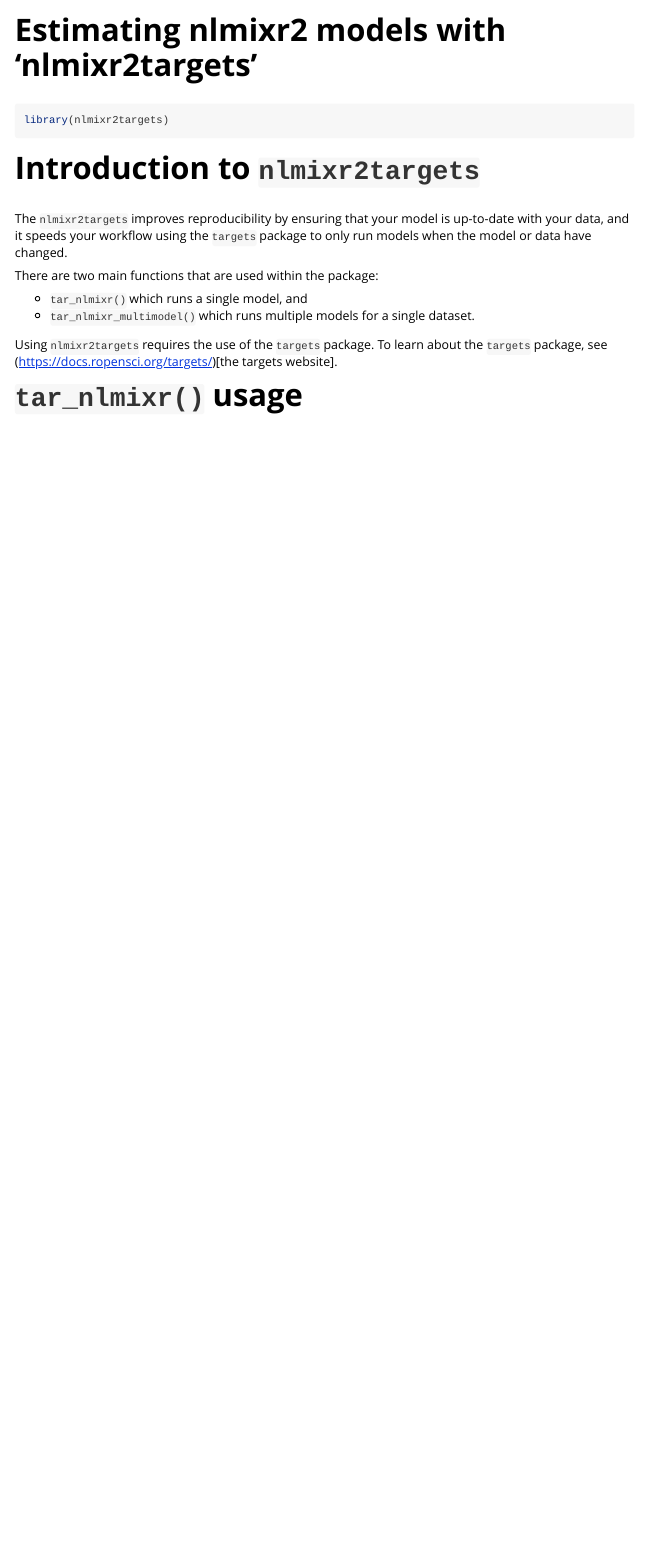
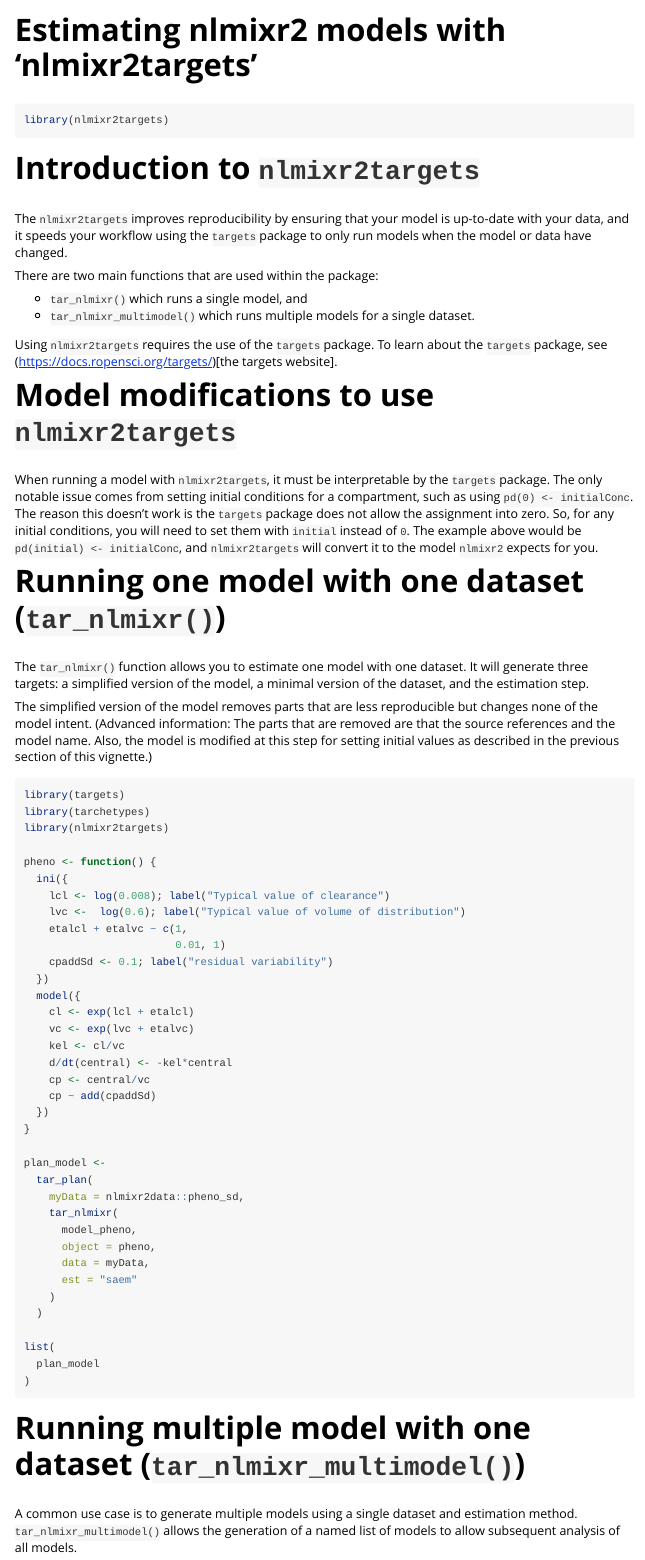
Before and after one commit to nlmixr2/nlmixr2targets, an R Markdown document (vignettes/estimating.Rmd): the page in a window 1100 px wide, from its top. Rendered offline with R 4.5, knitr and Pandoc, with nearby package versions; long lines of code are wrapped.

Commit message:
Describe how to use the package

````diff
--- a/vignettes/estimating.Rmd
+++ b/vignettes/estimating.Rmd
@@ -33,4 +33,75 @@ Using `nlmixr2targets` requires the use of the `targets` package.  To learn
 about the `targets` package, see
 (https://docs.ropensci.org/targets/)[the targets website].
 
-# `tar_nlmixr()` usage
+# Model modifications to use `nlmixr2targets`
+
+When running a model with `nlmixr2targets`, it must be interpretable by the
+`targets` package.  The only notable issue comes from setting initial conditions
+for a compartment, such as using `pd(0) <- initialConc`.  The reason this
+doesn't work is the `targets` package does not allow the assignment into zero.
+So, for any initial conditions, you will need to set them with `initial` instead
+of `0`.  The example above would be `pd(initial) <- initialConc`, and
+`nlmixr2targets` will convert it to the model `nlmixr2` expects for you.
+
+# Running one model with one dataset (`tar_nlmixr()`)
+
+The `tar_nlmixr()` function allows you to estimate one model with one dataset.
+It will generate three targets:  a simplified version of the model, a minimal
+version of the dataset, and the estimation step.
+
+The simplified version of the model removes parts that are less reproducible but
+changes none of the model intent.  (Advanced information:  The parts that are
+removed are that the source references and the model name.  Also, the model is
+modified at this step for setting initial values as described in the previous
+section of this vignette.)
+
+```{r using-tar_nlmixr, eval = FALSE}
+library(targets)
+library(tarchetypes)
+library(nlmixr2targets)
+
+pheno <- function() {
+  ini({
+    lcl <- log(0.008); label("Typical value of clearance")
+    lvc <-  log(0.6); label("Typical value of volume of distribution")
+    etalcl + etalvc ~ c(1,
+                        0.01, 1)
+    cpaddSd <- 0.1; label("residual variability")
+  })
+  model({
+    cl <- exp(lcl + etalcl)
+    vc <- exp(lvc + etalvc)
+    kel <- cl/vc
+    d/dt(central) <- -kel*central
+    cp <- central/vc
+    cp ~ add(cpaddSd)
+  })
+}
+
+plan_model <-
+  tar_plan(
+    myData = nlmixr2data::pheno_sd,
+    tar_nlmixr(
+      model_pheno,
+      object = pheno,
+      data = myData,
+      est = "saem"
+    )
+  )
+
+list(
+  plan_model
+)
+```
+
+# Running multiple model with one dataset (`tar_nlmixr_multimodel()`)
+
+A common use case is to generate multiple models using a single dataset and
+estimation method.  `tar_nlmixr_multimodel()` allows the generation of a named
+list of models to allow subsequent analysis of all models.
+
+Internally, `tar_nlmixr_multimodel()` passes all the models to `tar_nlmixr()` so
+that the data set simplification and equivalent steps run once per model, and
+not model is run more often than required for dataset or model changes.
+
+```{r using-tar_nlmixr, eval = FALSE}
````
Also changed, not shown: vignettes/estimating.Rmd (60 more changed lines).
